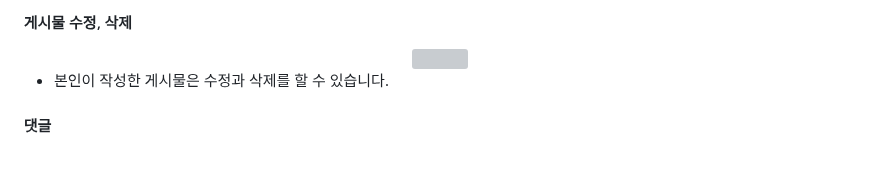
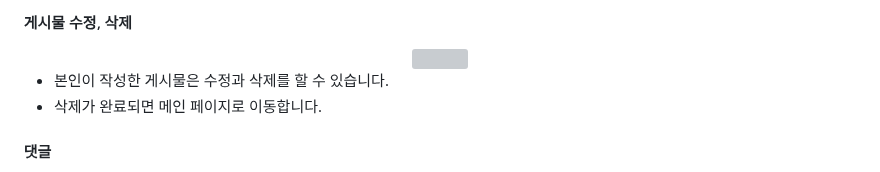
Before and after one commit to gangto33/Django_project, a Markdown page: README.md, the part around the change. GitHub-like rendering; grey boxes are pictures that could not be loaded.

```diff
--- a/README.md
+++ b/README.md
@@ -183,6 +183,7 @@ ___
 </div>
 
 - 본인이 작성한 게시물은 수정과 삭제를 할 수 있습니다.
+- 삭제가 완료되면 메인 페이지로 이동합니다.
 #### 댓글
 <div align="center">
   <img src="./mysite/리드미 자료/댓글 작성과 수정, 삭제.gif" width="80%">
```
